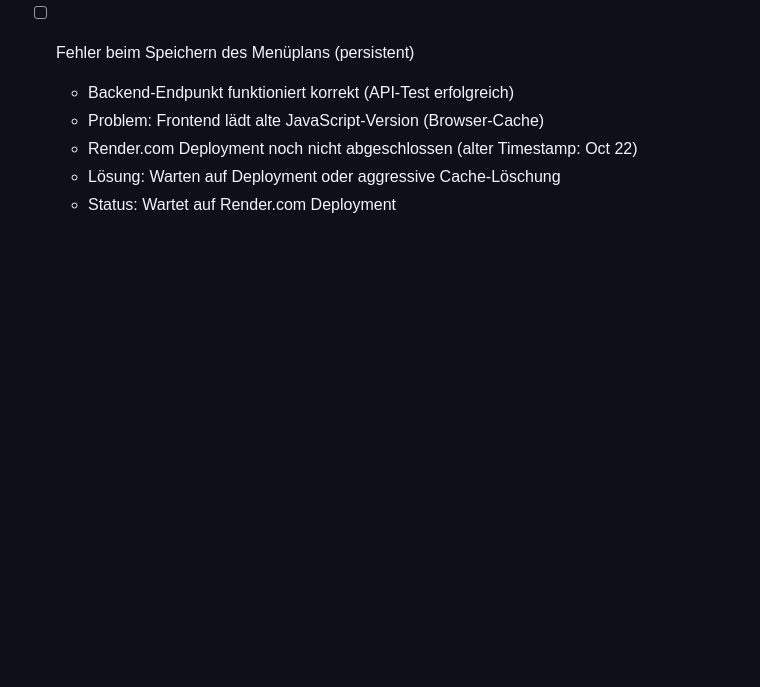
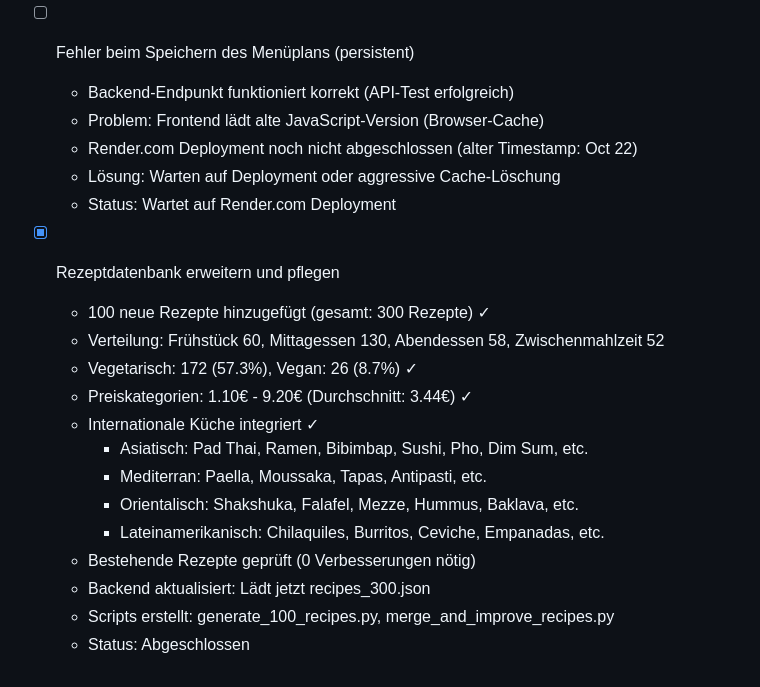
Before and after one commit to jb-x-dev/menuplan-simulator-v5, a Markdown page: todo.md, the part around the change. GitHub-like rendering; blank space fills up the shorter version.

Commit message:
Update todo.md: Mark recipe database expansion as completed

```diff
--- a/todo.md
+++ b/todo.md
@@ -129,3 +129,20 @@
   - Render.com Deployment noch nicht abgeschlossen (alter Timestamp: Oct 22)
   - Lösung: Warten auf Deployment oder aggressive Cache-Löschung
   - Status: Wartet auf Render.com Deployment
+
+
+
+- [x] Rezeptdatenbank erweitern und pflegen
+  - 100 neue Rezepte hinzugefügt (gesamt: 300 Rezepte) ✓
+  - Verteilung: Frühstück 60, Mittagessen 130, Abendessen 58, Zwischenmahlzeit 52
+  - Vegetarisch: 172 (57.3%), Vegan: 26 (8.7%) ✓
+  - Preiskategorien: 1.10€ - 9.20€ (Durchschnitt: 3.44€) ✓
+  - Internationale Küche integriert ✓
+    * Asiatisch: Pad Thai, Ramen, Bibimbap, Sushi, Pho, Dim Sum, etc.
+    * Mediterran: Paella, Moussaka, Tapas, Antipasti, etc.
+    * Orientalisch: Shakshuka, Falafel, Mezze, Hummus, Baklava, etc.
+    * Lateinamerikanisch: Chilaquiles, Burritos, Ceviche, Empanadas, etc.
+  - Bestehende Rezepte geprüft (0 Verbesserungen nötig)
+  - Backend aktualisiert: Lädt jetzt recipes_300.json
+  - Scripts erstellt: generate_100_recipes.py, merge_and_improve_recipes.py
+  - Status: Abgeschlossen
```
